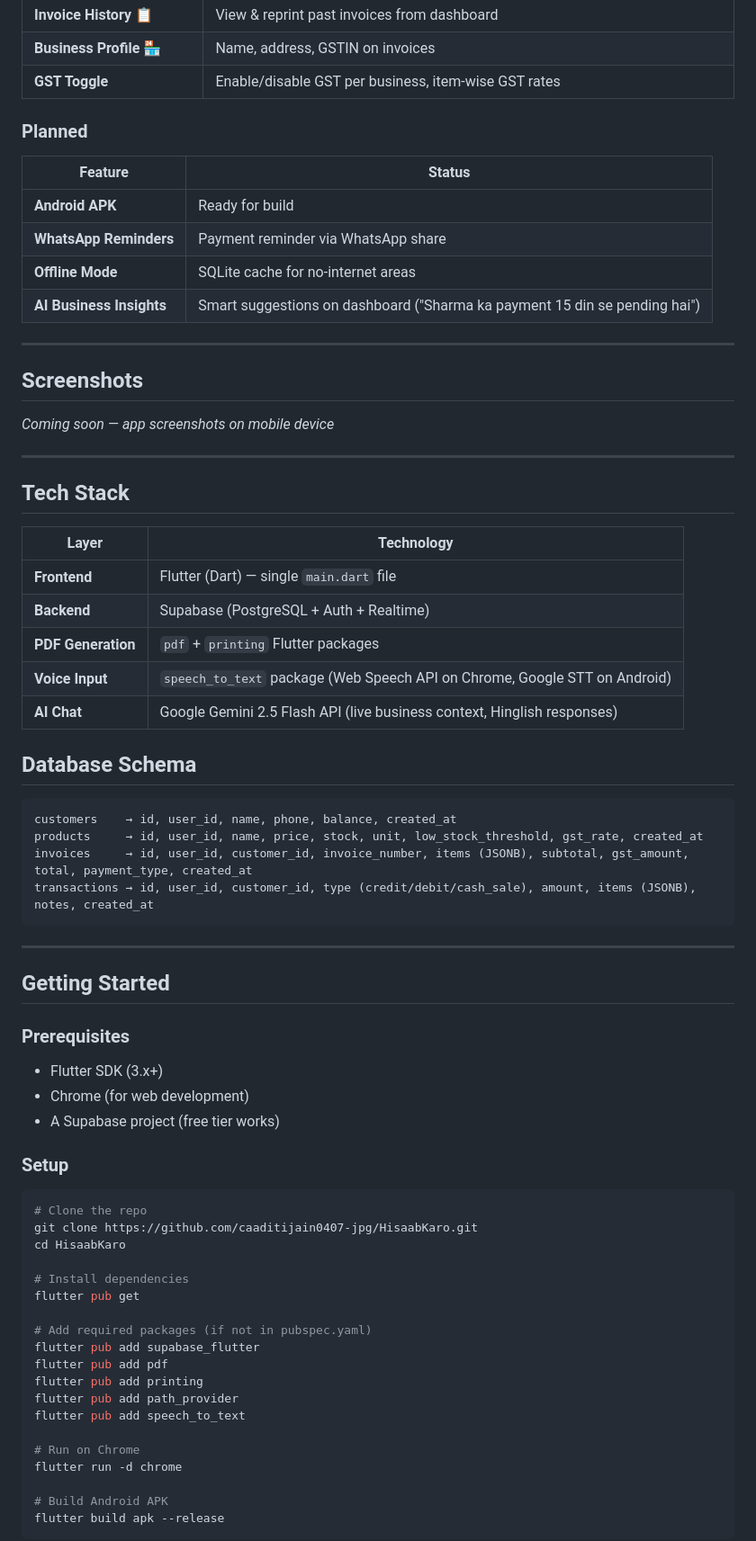
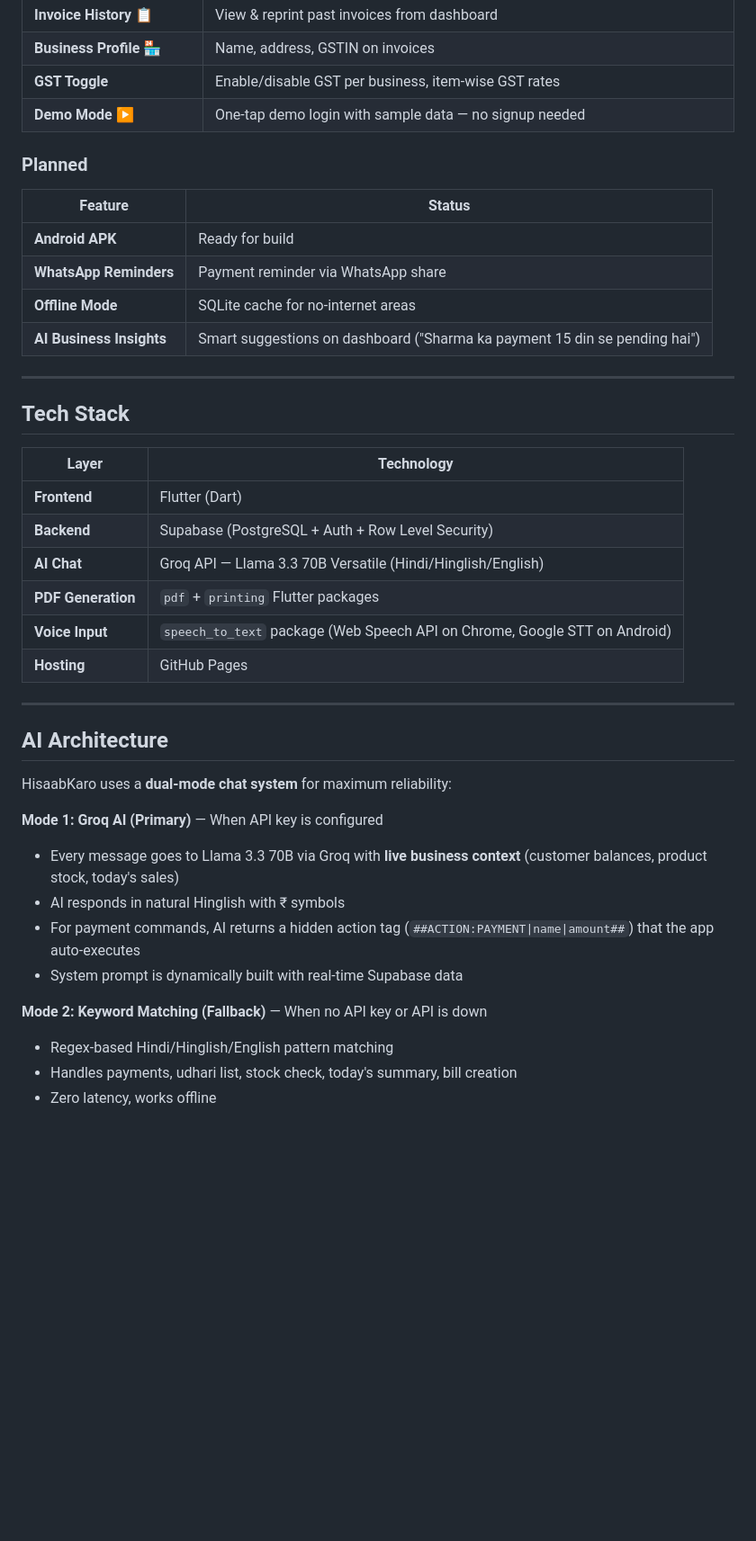
Before and after one commit to caaditijain0407-jpg/HisaabKaro, a Markdown page: README.md, the part around one of its changes. Shown at 90% size. GitHub-like rendering; blank space fills up the shorter version.

````diff
--- a/README.md
+++ b/README.md
@@ -44,6 +46,7 @@ A **voice-first** business assistant where a shopkeeper can say:
 | **Invoice History** 📋 | View & reprint past invoices from dashboard |
 | **Business Profile** 🏪 | Name, address, GSTIN on invoices |
 | **GST Toggle** | Enable/disable GST per business, item-wise GST rates |
+| **Demo Mode** ▶️ | One-tap demo login with sample data — no signup needed |
 
 ### Planned
 
@@ -56,62 +59,31 @@ A **voice-first** business assistant where a shopkeeper can say:
 
 ---
 
-## Screenshots
-
-*Coming soon — app screenshots on mobile device*
-
----
-
 ## Tech Stack
 
 | Layer | Technology |
 |-------|-----------|
-| **Frontend** | Flutter (Dart) — single `main.dart` file |
-| **Backend** | Supabase (PostgreSQL + Auth + Realtime) |
+| **Frontend** | Flutter (Dart) |
+| **Backend** | Supabase (PostgreSQL + Auth + Row Level Security) |
+| **AI Chat** | Groq API — Llama 3.3 70B Versatile (Hindi/Hinglish/English) |
 | **PDF Generation** | `pdf` + `printing` Flutter packages |
 | **Voice Input** | `speech_to_text` package (Web Speech API on Chrome, Google STT on Android) |
-| **AI Chat** | Google Gemini 2.5 Flash API (live business context, Hinglish responses) |
-
-## Database Schema
-
-```
-customers    → id, user_id, name, phone, balance, created_at
-products     → id, user_id, name, price, stock, unit, low_stock_threshold, gst_rate, created_at
-invoices     → id, user_id, customer_id, invoice_number, items (JSONB), subtotal, gst_amount, total, payment_type, created_at
-transactions → id, user_id, customer_id, type (credit/debit/cash_sale), amount, items (JSONB), notes, created_at
-```
+| **Hosting** | GitHub Pages |
 
 ---
 
-## Getting Started
+## AI Architecture
 
-### Prerequisites
+HisaabKaro uses a **dual-mode chat system** for maximum reliability:
 
-- Flutter SDK (3.x+)
-- Chrome (for web development)
-- A Supabase project (free tier works)
+**Mode 1: Groq AI (Primary)** — When API key is configured
+- Every message goes to Llama 3.3 70B via Groq with **live business context** (customer balances, product stock, today's sales)
+- AI responds in natural Hinglish with ₹ symbols
+- For payment commands, AI returns a hidden action tag (`##ACTION:PAYMENT|name|amount##`) that the app auto-executes
+- System prompt is dynamically built with real-time Supabase data
 
-### Setup
+**Mode 2: Keyword Matching (Fallback)** — When no API key or API is down
+- Regex-based Hindi/Hinglish/English pattern matching
+- Handles payments, udhari list, stock check, today's summary, bill creation
+- Zero latency, works offline
 
-```bash
-# Clone the repo
-git clone https://github.com/caaditijain0407-jpg/HisaabKaro.git
-cd HisaabKaro
-
-# Install dependencies
-flutter pub get
-
-# Add required packages (if not in pubspec.yaml)
-flutter pub add supabase_flutter
-flutter pub add pdf
-flutter pub add printing
-flutter pub add path_provider
-flutter pub add speech_to_text
-
-# Run on Chrome
-flutter run -d chrome
-
-# Build Android APK
-flutter build apk --release
-```
-
````
Also changed, not shown: other parts of README.md (+58 -61 lines).
